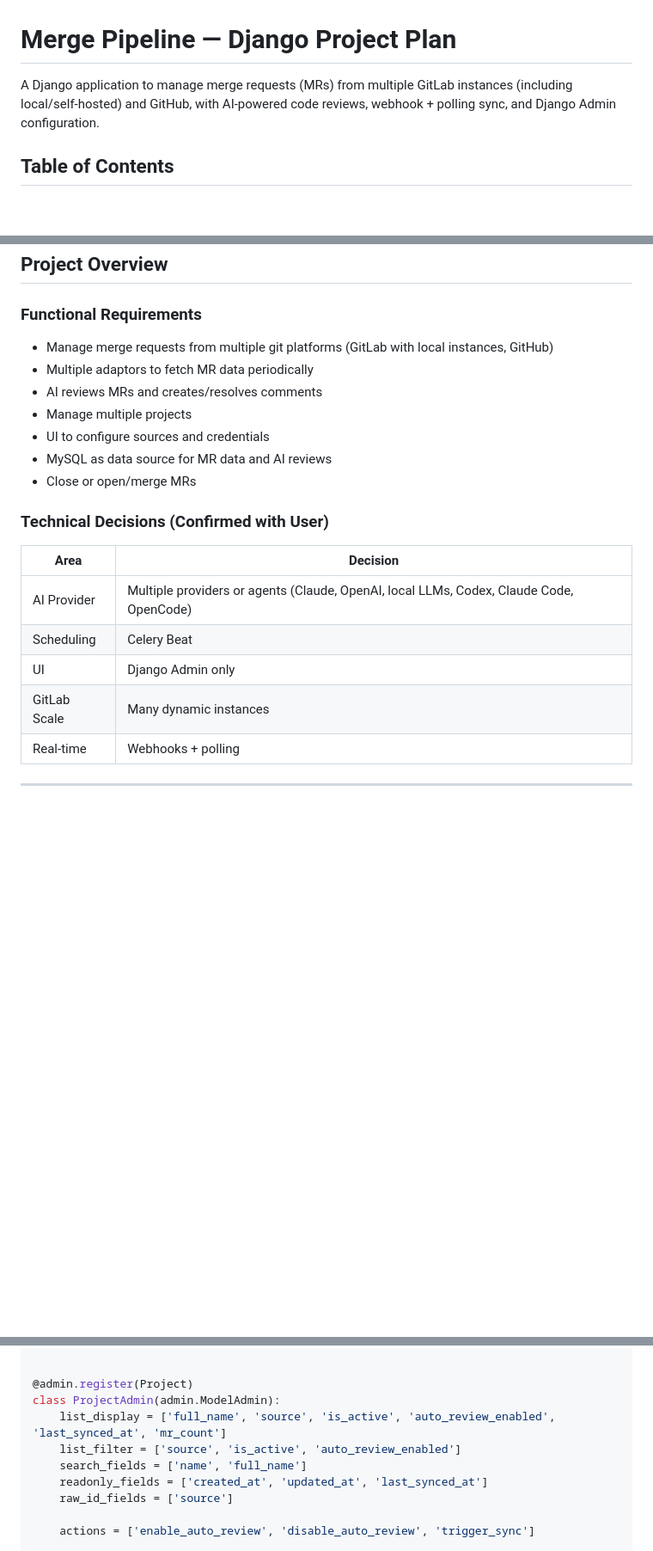
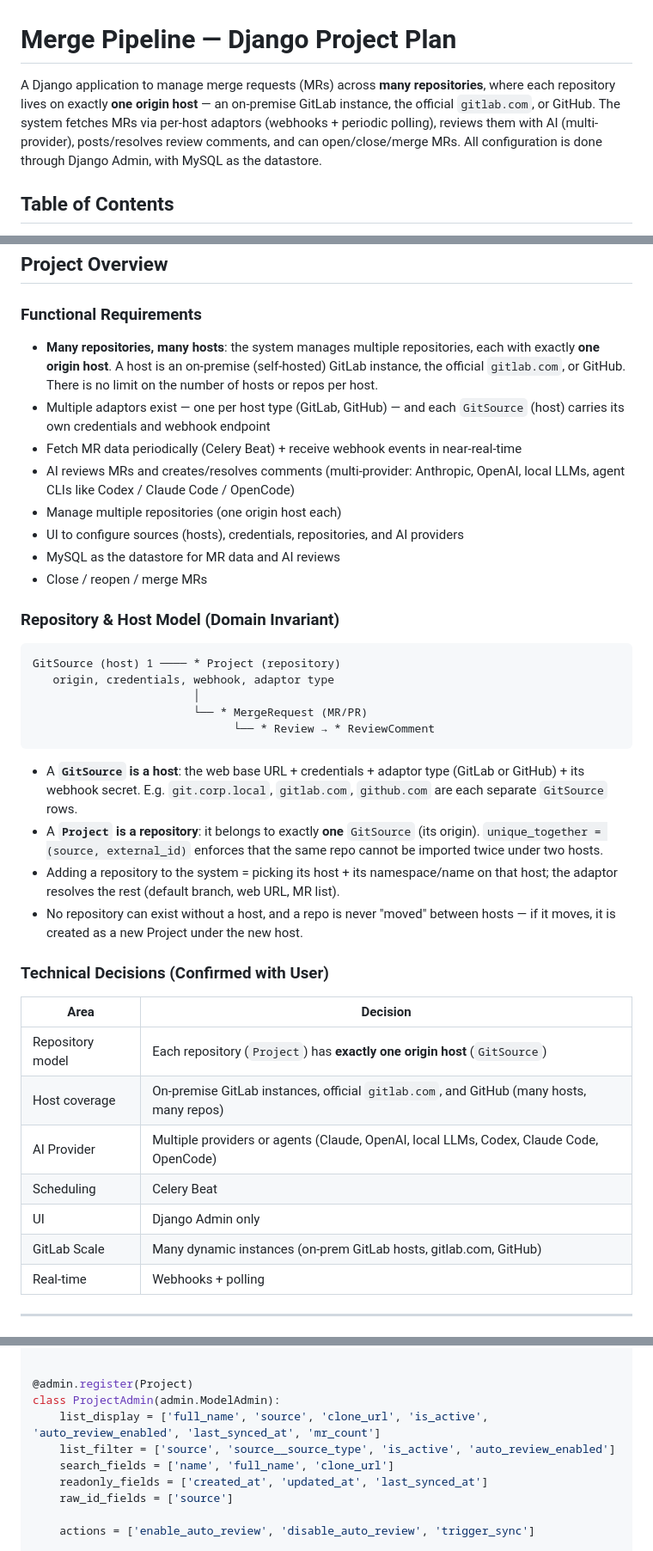
Before and after one commit to k1-end/merge-pipeline, a Markdown page: PLAN.md, 3 parts joined by grey strips. Shown at 86% size. Drawn GitHub-style; blank space fills up the shorter version.

Commit message:
docs: make repo-plus-origin-host model explicit in plan

````diff
--- a/PLAN.md
+++ b/PLAN.md
@@ -1,6 +1,6 @@
 # Merge Pipeline — Django Project Plan
 
-A Django application to manage merge requests (MRs) from multiple GitLab instances (including local/self-hosted) and GitHub, with AI-powered code reviews, webhook + polling sync, and Django Admin configuration.
+A Django application to manage merge requests (MRs) across **many repositories**, where each repository lives on exactly **one origin host** — an on-premise GitLab instance, the official `gitlab.com`, or GitHub. The system fetches MRs via per-host adaptors (webhooks + periodic polling), reviews them with AI (multi-provider), posts/resolves review comments, and can open/close/merge MRs. All configuration is done through Django Admin, with MySQL as the datastore.
 
 ## Table of Contents
 
@@ -24,22 +24,40 @@ A Django application to manage merge requests (MRs) from multiple GitLab instanc
 
 ### Functional Requirements
 
-- Manage merge requests from multiple git platforms (GitLab with local instances, GitHub)
-- Multiple adaptors to fetch MR data periodically
-- AI reviews MRs and creates/resolves comments
-- Manage multiple projects
-- UI to configure sources and credentials
-- MySQL as data source for MR data and AI reviews
-- Close or open/merge MRs
+- **Many repositories, many hosts**: the system manages multiple repositories, each with exactly **one origin host**. A host is an on-premise (self-hosted) GitLab instance, the official `gitlab.com`, or GitHub. There is no limit on the number of hosts or repos per host.
+- Multiple adaptors exist — one per host type (GitLab, GitHub) — and each `GitSource` (host) carries its own credentials and webhook endpoint
+- Fetch MR data periodically (Celery Beat) + receive webhook events in near-real-time
+- AI reviews MRs and creates/resolves comments (multi-provider: Anthropic, OpenAI, local LLMs, agent CLIs like Codex / Claude Code / OpenCode)
+- Manage multiple repositories (one origin host each)
+- UI to configure sources (hosts), credentials, repositories, and AI providers
+- MySQL as the datastore for MR data and AI reviews
+- Close / reopen / merge MRs
+
+### Repository & Host Model (Domain Invariant)
+
+```
+GitSource (host) 1 ──── * Project (repository)
+   origin, credentials, webhook, adaptor type
+                        │
+                        └── * MergeRequest (MR/PR)
+                              └── * Review → * ReviewComment
+```
+
+- A **`GitSource` is a host**: the web base URL + credentials + adaptor type (GitLab or GitHub) + its webhook secret. E.g. `git.corp.local`, `gitlab.com`, `github.com` are each separate `GitSource` rows.
+- A **`Project` is a repository**: it belongs to exactly **one** `GitSource` (its origin). `unique_together = (source, external_id)` enforces that the same repo cannot be imported twice under two hosts.
+- Adding a repository to the system = picking its host + its namespace/name on that host; the adaptor resolves the rest (default branch, web URL, MR list).
+- No repository can exist without a host, and a repo is never "moved" between hosts — if it moves, it is created as a new Project under the new host.
 
 ### Technical Decisions (Confirmed with User)
 
 | Area | Decision |
 |------|----------|
+| Repository model | Each repository (`Project`) has **exactly one origin host** (`GitSource`) |
+| Host coverage | On-premise GitLab instances, official `gitlab.com`, and GitHub (many hosts, many repos) |
 | AI Provider | Multiple providers or agents (Claude, OpenAI, local LLMs, Codex, Claude Code, OpenCode) |
 | Scheduling | Celery Beat |
 | UI | Django Admin only |
-| GitLab Scale | Many dynamic instances |
+| GitLab Scale | Many dynamic instances (on-prem GitLab hosts, gitlab.com, GitHub) |
 | Real-time | Webhooks + polling |
 
 ---
@@ -934,9 +961,9 @@ class GitSourceCredentialAdmin(admin.ModelAdmin):
 
 @admin.register(Project)
 class ProjectAdmin(admin.ModelAdmin):
-    list_display = ['full_name', 'source', 'is_active', 'auto_review_enabled', 'last_synced_at', 'mr_count']
-    list_filter = ['source', 'is_active', 'auto_review_enabled']
-    search_fields = ['name', 'full_name']
+    list_display = ['full_name', 'source', 'clone_url', 'is_active', 'auto_review_enabled', 'last_synced_at', 'mr_count']
+    list_filter = ['source', 'source__source_type', 'is_active', 'auto_review_enabled']
+    search_fields = ['name', 'full_name', 'clone_url']
     readonly_fields = ['created_at', 'updated_at', 'last_synced_at']
     raw_id_fields = ['source']
 
````
Also changed, not shown: other parts of PLAN.md (+14 -5 lines).
